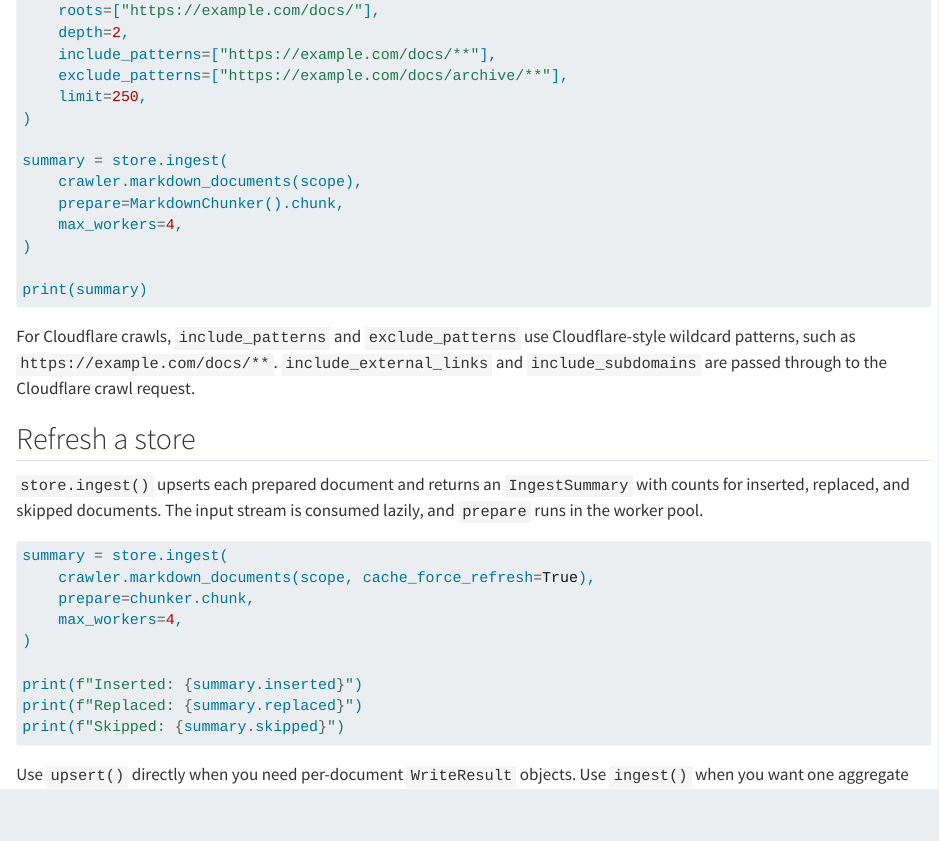
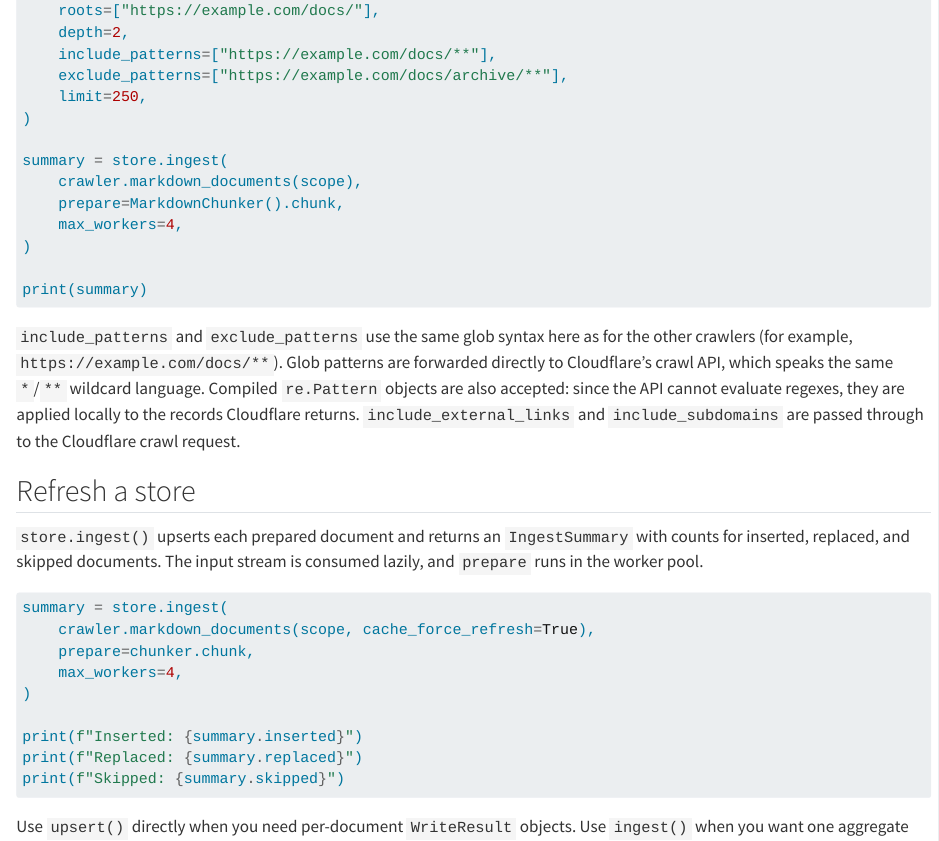
Before and after one commit to posit-dev/raghilda, a Quarto document (user_guide/04-crawling-and-ingestion.qmd): the page in a window 1100 px wide, from 4760 px down. Rendered offline with R 4.5, knitr and Pandoc in place of Quarto, with nearby package versions.

Commit message:
Clarify pattern usage for Cloudflare crawls

````diff
--- a/user_guide/04-crawling-and-ingestion.qmd
+++ b/user_guide/04-crawling-and-ingestion.qmd
@@ -251,10 +251,13 @@ summary = store.ingest(
 print(summary)
 ```
 
-For Cloudflare crawls, `include_patterns` and `exclude_patterns` use
-Cloudflare-style wildcard patterns, such as `https://example.com/docs/**`.
-`include_external_links` and `include_subdomains` are passed through to the
-Cloudflare crawl request.
+`include_patterns` and `exclude_patterns` use the same glob syntax here as for
+the other crawlers (for example, `https://example.com/docs/**`). Glob patterns
+are forwarded directly to Cloudflare's crawl API, which speaks the same `*`/`**`
+wildcard language. Compiled `re.Pattern` objects are also accepted: since the
+API cannot evaluate regexes, they are applied locally to the records Cloudflare
+returns. `include_external_links` and `include_subdomains` are passed through to
+the Cloudflare crawl request.
 
 ## Refresh a store
 
````
